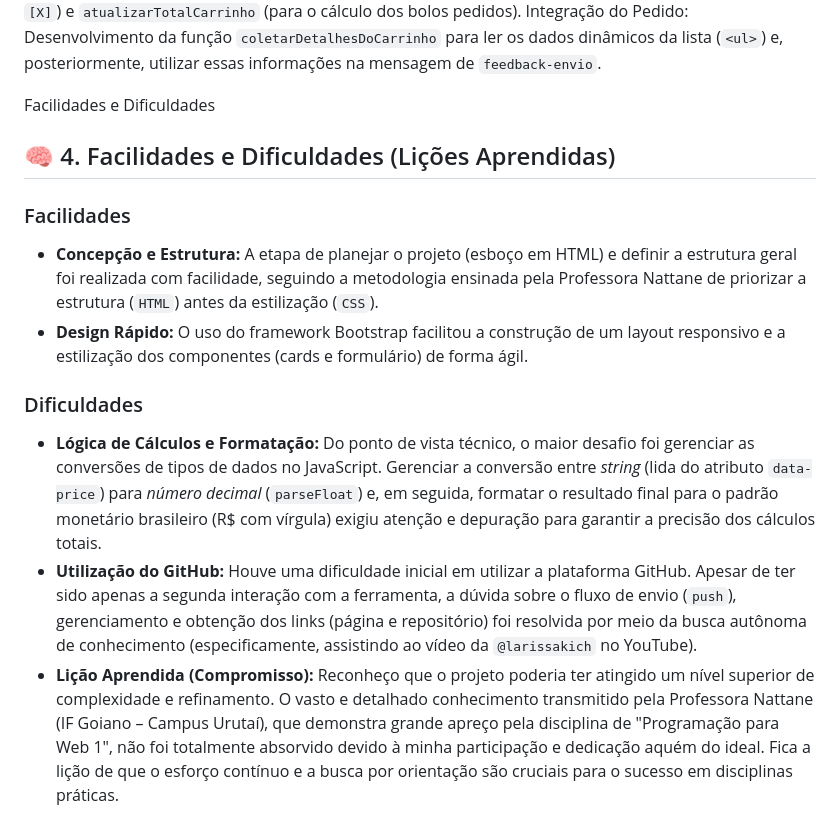
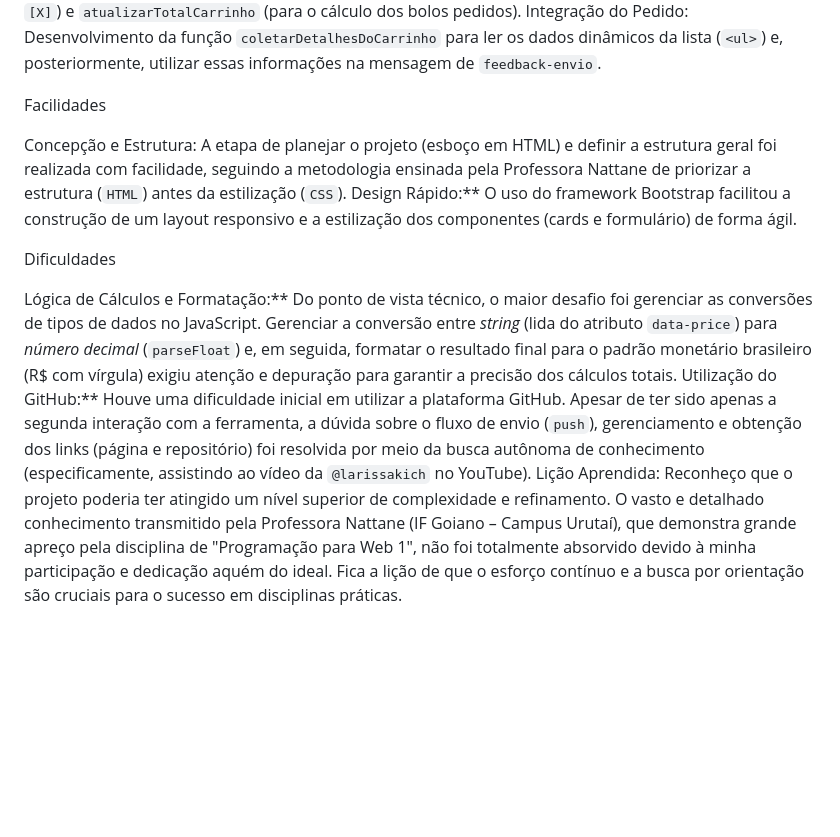
Before and after one commit to DanieeLRincon/Site-VsCode, a Markdown page: README.md, the part around the change. GitHub-like rendering; blank space fills up the shorter version.

```diff
--- a/README.md
+++ b/README.md
@@ -37,16 +37,13 @@ Lógica Básica do DOM (JavaScript): Implementação inicial do botão "Destaque
 Desenvolvimento do Carrinho: Criação das funções: `configurarInteratividade` (para botões `[+]`, `[-]`, `[X]`) e `atualizarTotalCarrinho` (para o cálculo dos bolos pedidos).
 Integração do Pedido: Desenvolvimento da função `coletarDetalhesDoCarrinho` para ler os dados dinâmicos da lista (`<ul>`) e, posteriormente, utilizar essas informações na mensagem de `feedback-envio`.
 
-Facilidades e Dificuldades
-## 🧠 4. Facilidades e Dificuldades (Lições Aprendidas)
+Facilidades
 
-### Facilidades
+Concepção e Estrutura: A etapa de planejar o projeto (esboço em HTML) e definir a estrutura geral foi realizada com facilidade, seguindo a metodologia ensinada pela Professora Nattane de priorizar a estrutura (`HTML`) antes da estilização (`CSS`).
+Design Rápido:** O uso do framework Bootstrap facilitou a construção de um layout responsivo e a estilização dos componentes (cards e formulário) de forma ágil.
 
-* **Concepção e Estrutura:** A etapa de planejar o projeto (esboço em HTML) e definir a estrutura geral foi realizada com facilidade, seguindo a metodologia ensinada pela Professora Nattane de priorizar a estrutura (`HTML`) antes da estilização (`CSS`).
-* **Design Rápido:** O uso do framework Bootstrap facilitou a construção de um layout responsivo e a estilização dos componentes (cards e formulário) de forma ágil.
+Dificuldades
 
-### Dificuldades
-
-* **Lógica de Cálculos e Formatação:** Do ponto de vista técnico, o maior desafio foi gerenciar as conversões de tipos de dados no JavaScript. Gerenciar a conversão entre *string* (lida do atributo `data-price`) para *número decimal* (`parseFloat`) e, em seguida, formatar o resultado final para o padrão monetário brasileiro (R$ com vírgula) exigiu atenção e depuração para garantir a precisão dos cálculos totais.
-* **Utilização do GitHub:** Houve uma dificuldade inicial em utilizar a plataforma GitHub. Apesar de ter sido apenas a segunda interação com a ferramenta, a dúvida sobre o fluxo de envio (`push`), gerenciamento e obtenção dos links (página e repositório) foi resolvida por meio da busca autônoma de conhecimento (especificamente, assistindo ao vídeo da `@larissakich` no YouTube).
-* **Lição Aprendida (Compromisso):** Reconheço que o projeto poderia ter atingido um nível superior de complexidade e refinamento. O vasto e detalhado conhecimento transmitido pela Professora Nattane (IF Goiano – Campus Urutaí), que demonstra grande apreço pela disciplina de "Programação para Web 1", não foi totalmente absorvido devido à minha participação e dedicação aquém do ideal. Fica a lição de que o esforço contínuo e a busca por orientação são cruciais para o sucesso em disciplinas práticas.
+Lógica de Cálculos e Formatação:** Do ponto de vista técnico, o maior desafio foi gerenciar as conversões de tipos de dados no JavaScript. Gerenciar a conversão entre *string* (lida do atributo `data-price`) para *número decimal* (`parseFloat`) e, em seguida, formatar o resultado final para o padrão monetário brasileiro (R$ com vírgula) exigiu atenção e depuração para garantir a precisão dos cálculos totais.
+Utilização do GitHub:** Houve uma dificuldade inicial em utilizar a plataforma GitHub. Apesar de ter sido apenas a segunda interação com a ferramenta, a dúvida sobre o fluxo de envio (`push`), gerenciamento e obtenção dos links (página e repositório) foi resolvida por meio da busca autônoma de conhecimento (especificamente, assistindo ao vídeo da `@larissakich` no YouTube).
+Lição Aprendida: Reconheço que o projeto poderia ter atingido um nível superior de complexidade e refinamento. O vasto e detalhado conhecimento transmitido pela Professora Nattane (IF Goiano – Campus Urutaí), que demonstra grande apreço pela disciplina de "Programação para Web 1", não foi totalmente absorvido devido à minha participação e dedicação aquém do ideal. Fica a lição de que o esforço contínuo e a busca por orientação são cruciais para o sucesso em disciplinas práticas.
```
